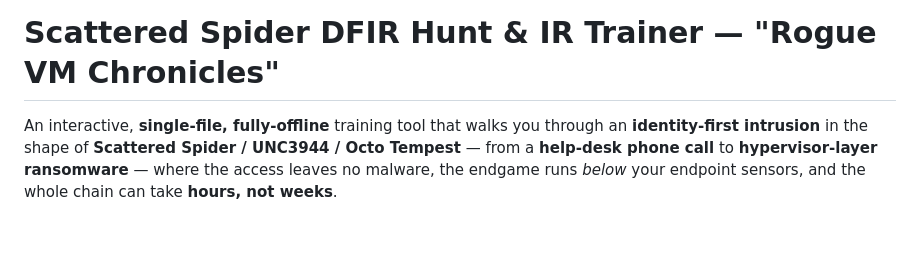
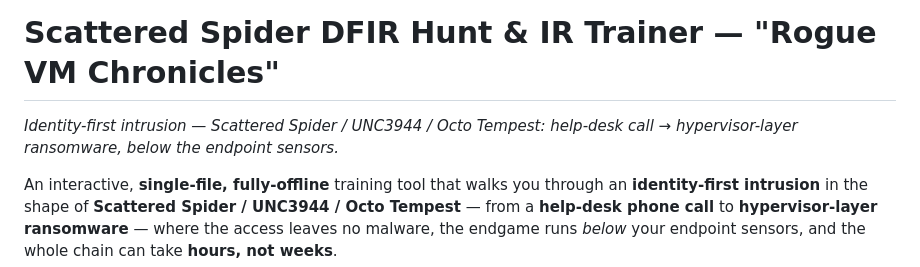
Before and after one commit to grumby42/dfir-trainers, a Markdown page: scattered-spider/README.md, the part around the change. Drawn GitHub-style; blank space fills up the shorter version.

Commit message:
scattered-spider/ — Scattered Spider identity-first → hypervisor-ransomware trainer
Co-Authored-By: Claude Opus 4.8 <noreply@anthropic.com>
Claude-Session: https://claude.ai/code/session_01GyXeSgVfAdLFb8Vz45dvE1

```diff
--- a/scattered-spider/README.md
+++ b/scattered-spider/README.md
@@ -1,4 +1,5 @@
 # Scattered Spider DFIR Hunt & IR Trainer — "Rogue VM Chronicles"
+*Identity-first intrusion — Scattered Spider / UNC3944 / Octo Tempest: help-desk call → hypervisor-layer ransomware, below the endpoint sensors.*
 
 An interactive, **single-file, fully-offline** training tool that walks you through an **identity-first
 intrusion** in the shape of **Scattered Spider / UNC3944 / Octo Tempest** — from a **help-desk phone call**
```
